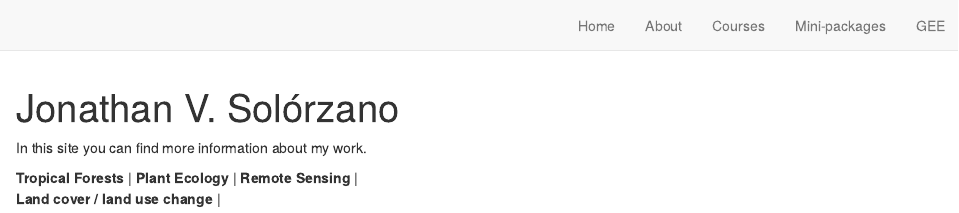
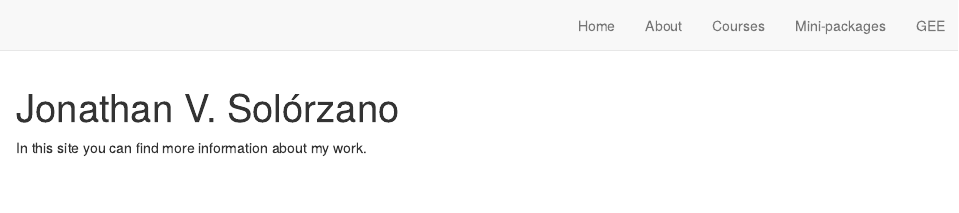
Before and after one commit to JonathanVSV/Page, an R Markdown document (index.Rmd): the page in a window 1100 px wide, from its top. Rendered offline with R 4.5, knitr and Pandoc, with nearby package versions; drawn as R Markdown's standard HTML page in place of the format the file asks for.

```diff
--- a/index.Rmd
+++ b/index.Rmd
@@ -6,7 +6,3 @@
 ---
 
 In this site you can find more information about my work.
-
-| **Tropical Forests** | **Plant Ecology** | **Remote Sensing** |
-
-**Land cover / land use change** |
```
Also changed, not shown: 11 other files.
